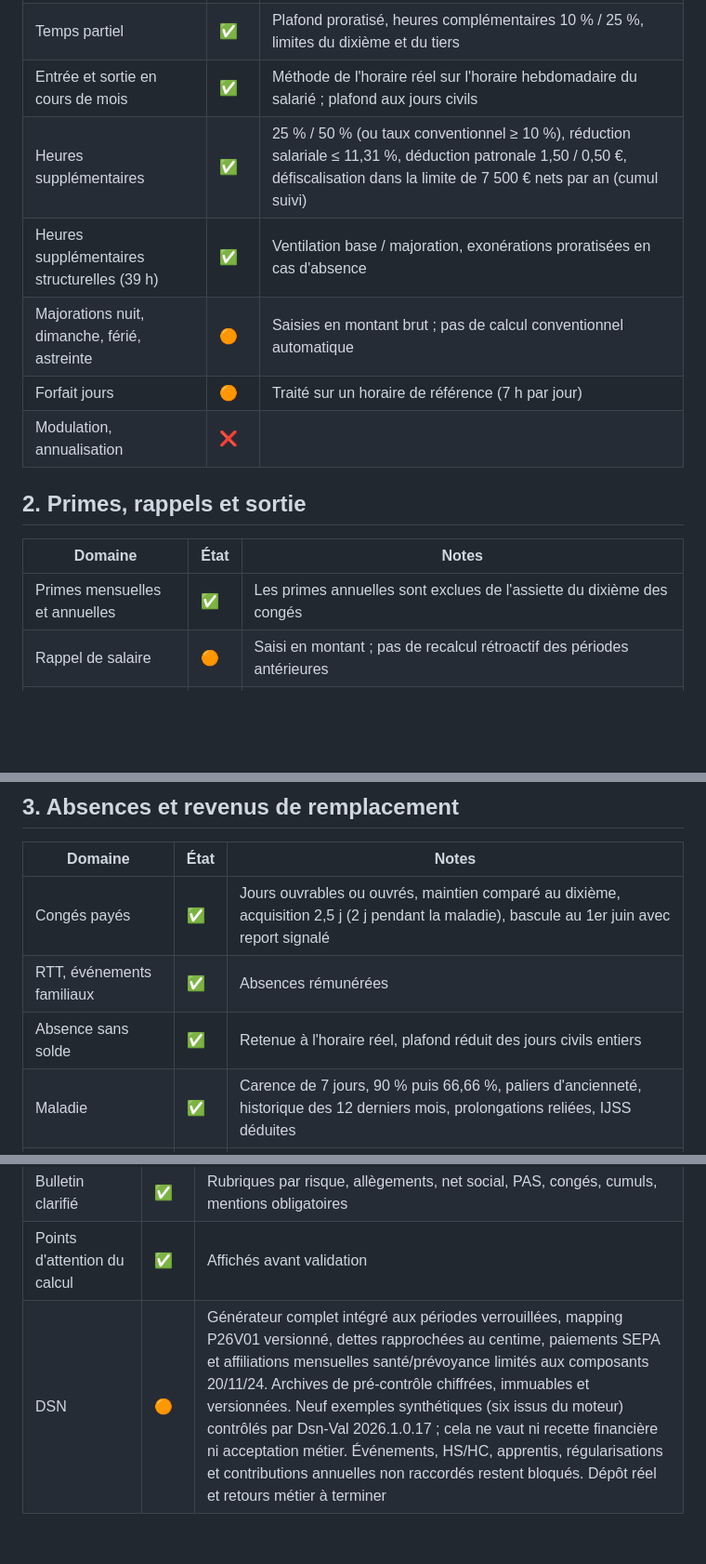
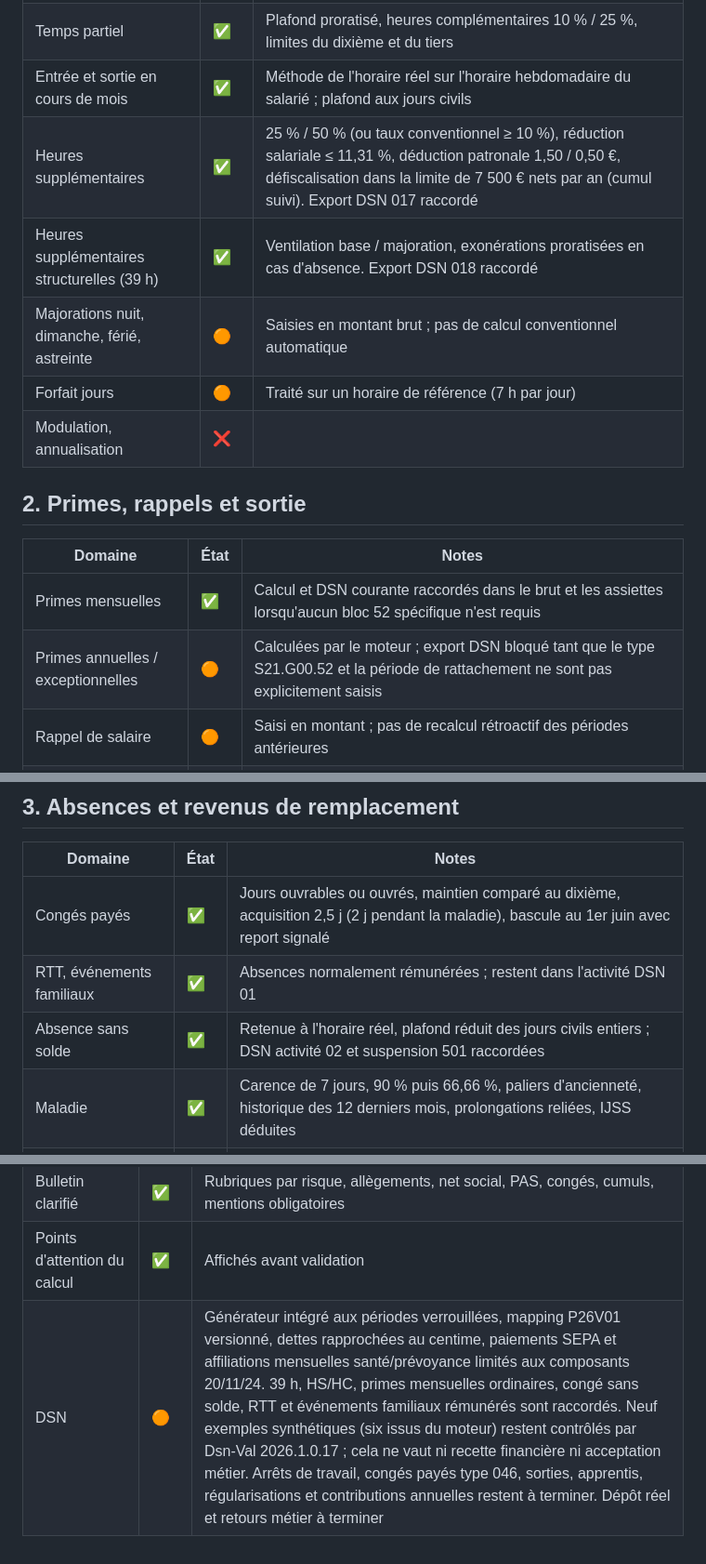
Before and after one commit to aimenelh/rhpilot-app, a Markdown page: docs/payroll/payroll-coverage-matrix.md, 3 parts joined by grey strips. Shown at 93% size. GitHub-like rendering; blank space fills up the shorter version.

Commit message:
Docs: refresh payroll DSN coverage matrix

```diff
--- a/docs/payroll/payroll-coverage-matrix.md
+++ b/docs/payroll/payroll-coverage-matrix.md
@@ -16,8 +16,8 @@
 | Salaire de base mensualisé | ✅ | Horaire contractuel, taux horaire affiché |
 | Temps partiel | ✅ | Plafond proratisé, heures complémentaires 10 % / 25 %, limites du dixième et du tiers |
 | Entrée et sortie en cours de mois | ✅ | Méthode de l'horaire réel sur l'horaire hebdomadaire du salarié ; plafond aux jours civils |
-| Heures supplémentaires | ✅ | 25 % / 50 % (ou taux conventionnel ≥ 10 %), réduction salariale ≤ 11,31 %, déduction patronale 1,50 / 0,50 €, défiscalisation dans la limite de 7 500 € nets par an (cumul suivi) |
-| Heures supplémentaires structurelles (39 h) | ✅ | Ventilation base / majoration, exonérations proratisées en cas d'absence |
+| Heures supplémentaires | ✅ | 25 % / 50 % (ou taux conventionnel ≥ 10 %), réduction salariale ≤ 11,31 %, déduction patronale 1,50 / 0,50 €, défiscalisation dans la limite de 7 500 € nets par an (cumul suivi). Export DSN 017 raccordé |
+| Heures supplémentaires structurelles (39 h) | ✅ | Ventilation base / majoration, exonérations proratisées en cas d'absence. Export DSN 018 raccordé |
 | Majorations nuit, dimanche, férié, astreinte | 🟠 | Saisies en montant brut ; pas de calcul conventionnel automatique |
 | Forfait jours | 🟠 | Traité sur un horaire de référence (7 h par jour) |
 | Modulation, annualisation | ❌ | |
@@ -26,7 +26,8 @@
 
 | Domaine | État | Notes |
 |---|---|---|
-| Primes mensuelles et annuelles | ✅ | Les primes annuelles sont exclues de l'assiette du dixième des congés |
+| Primes mensuelles | ✅ | Calcul et DSN courante raccordés dans le brut et les assiettes lorsqu'aucun bloc 52 spécifique n'est requis |
+| Primes annuelles / exceptionnelles | 🟠 | Calculées par le moteur ; export DSN bloqué tant que le type S21.G00.52 et la période de rattachement ne sont pas explicitement saisis |
 | Rappel de salaire | 🟠 | Saisi en montant ; pas de recalcul rétroactif des périodes antérieures |
 | Indemnité compensatrice de congés payés | ✅ | Par période d'acquisition, au plus favorable du maintien et du dixième ; compteurs soldés |
 | Indemnité compensatrice de préavis | ✅ | Soumise comme un salaire, intégrée au dixième |
@@ -39,8 +40,8 @@
 | Domaine | État | Notes |
 |---|---|---|
 | Congés payés | ✅ | Jours ouvrables ou ouvrés, maintien comparé au dixième, acquisition 2,5 j (2 j pendant la maladie), bascule au 1er juin avec report signalé |
-| RTT, événements familiaux | ✅ | Absences rémunérées |
-| Absence sans solde | ✅ | Retenue à l'horaire réel, plafond réduit des jours civils entiers |
+| RTT, événements familiaux | ✅ | Absences normalement rémunérées ; restent dans l'activité DSN 01 |
+| Absence sans solde | ✅ | Retenue à l'horaire réel, plafond réduit des jours civils entiers ; DSN activité 02 et suspension 501 raccordées |
 | Maladie | ✅ | Carence de 7 jours, 90 % puis 66,66 %, paliers d'ancienneté, historique des 12 derniers mois, prolongations reliées, IJSS déduites |
 | Accident du travail | ✅ | Jour de l'accident payé, sans carence, IJSS imposables à 50 % |
 | Maternité, paternité | 🟠 | Retenue, IJSS et subrogation ; pas de maintien conventionnel automatique (signalé) |
@@ -93,4 +94,4 @@
 | Cycle préparer, calculer, contrôler, valider, clôturer | ✅ | Calcul séquentiel : un mois précédent non validé bloque le suivant |
 | Bulletin clarifié | ✅ | Rubriques par risque, allègements, net social, PAS, congés, cumuls, mentions obligatoires |
 | Points d'attention du calcul | ✅ | Affichés avant validation |
-| DSN | 🟠 | Générateur complet intégré aux périodes verrouillées, mapping P26V01 versionné, dettes rapprochées au centime, paiements SEPA et affiliations mensuelles santé/prévoyance limités aux composants 20/11/24. Archives de pré-contrôle chiffrées, immuables et versionnées. Neuf exemples synthétiques (six issus du moteur) contrôlés par Dsn-Val 2026.1.0.17 ; cela ne vaut ni recette financière ni acceptation métier. Événements, HS/HC, apprentis, régularisations et contributions annuelles non raccordés restent bloqués. Dépôt réel et retours métier à terminer |
+| DSN | 🟠 | Générateur intégré aux périodes verrouillées, mapping P26V01 versionné, dettes rapprochées au centime, paiements SEPA et affiliations mensuelles santé/prévoyance limités aux composants 20/11/24. 39 h, HS/HC, primes mensuelles ordinaires, congé sans solde, RTT et événements familiaux rémunérés sont raccordés. Neuf exemples synthétiques (six issus du moteur) restent contrôlés par Dsn-Val 2026.1.0.17 ; cela ne vaut ni recette financière ni acceptation métier. Arrêts de travail, congés payés type 046, sorties, apprentis, régularisations et contributions annuelles restent à terminer. Dépôt réel et retours métier à terminer |
```
